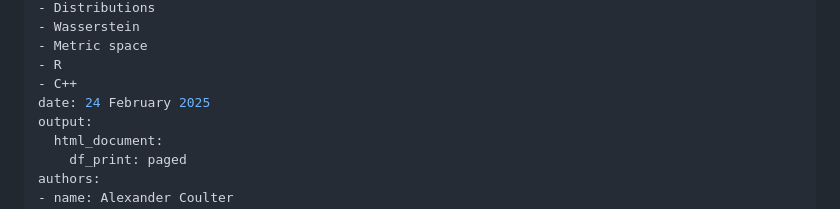
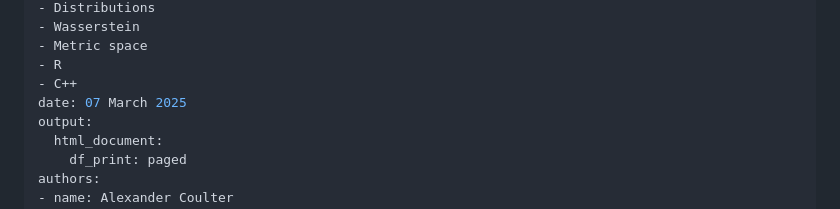
Before and after one commit to alexandercoulter/fastfrechet, a Markdown page: paper.md, the part around the change. Rendered like a GitHub page.

Commit message:
Commit updated paper date to date of submission.

```diff
--- a/paper.md
+++ b/paper.md
@@ -9,7 +9,7 @@ tags:
 - Metric space
 - R
 - C++
-date: 24 February 2025
+date: 07 March 2025
 output:
   html_document:
     df_print: paged
```
